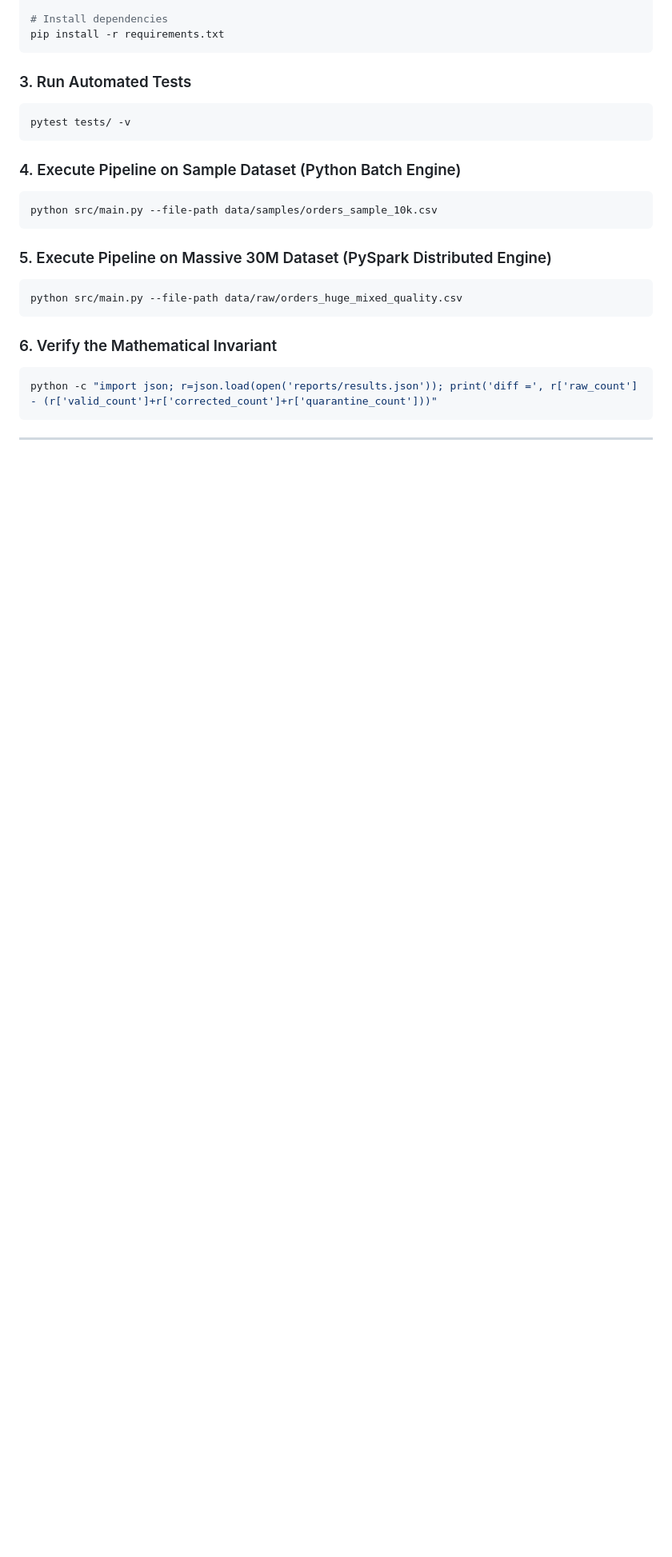
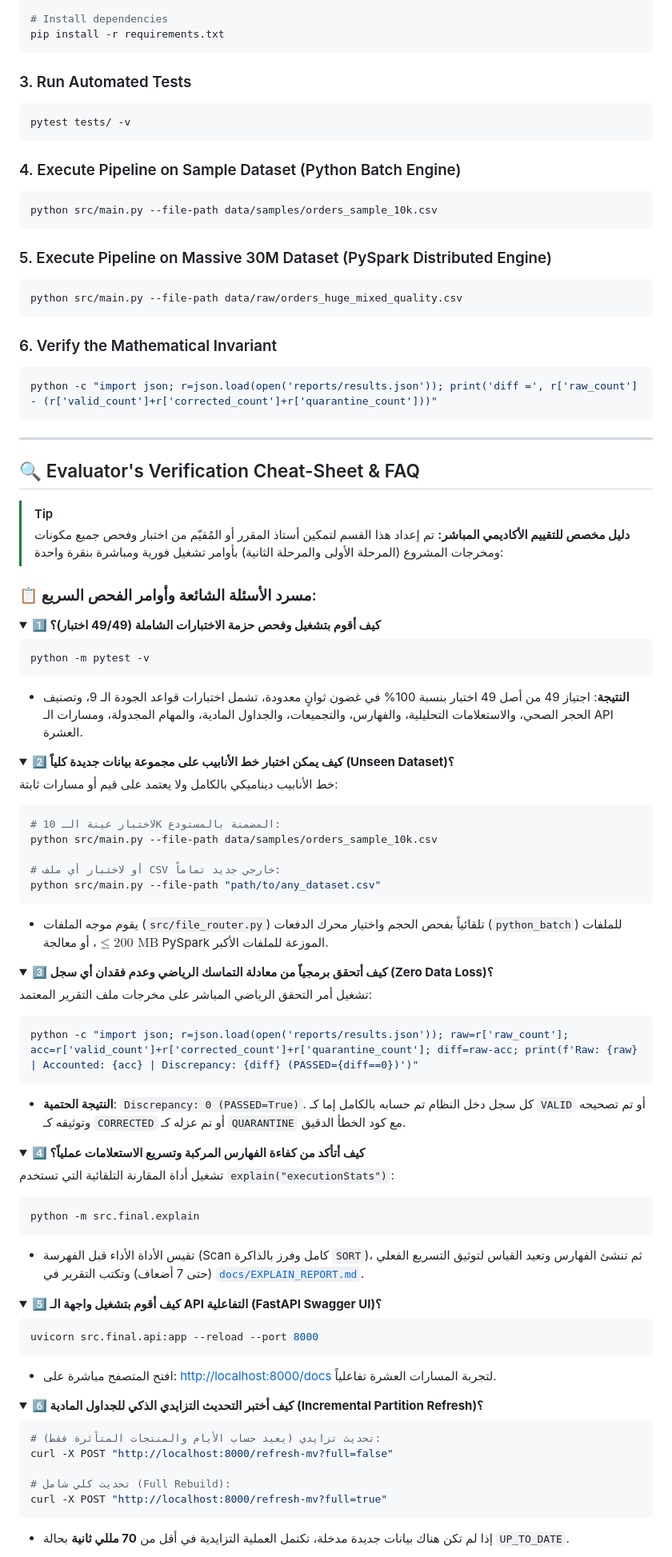
Before and after one commit to mushtaqalfaqih/BigData-Midterm-Pipeline, a Markdown page: README.md, the part around one of its changes. Shown at 80% size. GitHub-like rendering; blank space fills up the shorter version.

Commit message:
docs: add Evaluator Verification Cheat-Sheet & FAQ section for seamless grading

````diff
--- a/README.md
+++ b/README.md
@@ -776,3 +777,77 @@ python -c "import json; r=json.load(open('reports/results.json')); print('diff =
 
 ---
 
+## 🔍 Evaluator's Verification Cheat-Sheet & FAQ
+
+> [!TIP]
+> **دليل مخصص للتقييم الأكاديمي المباشر:** تم إعداد هذا القسم لتمكين أستاذ المقرر أو المُقيّم من اختبار وفحص جميع مكونات ومخرجات المشروع (المرحلة الأولى والمرحلة الثانية) بأوامر تشغيل فورية ومباشرة بنقرة واحدة:
+
+<div dir="rtl">
+
+### 📋 مسرد الأسئلة الشائعة وأوامر الفحص السريع:
+
+<details open>
+<summary><b>1️⃣ كيف أقوم بتشغيل وفحص حزمة الاختبارات الشاملة (49/49 اختبار)؟</b></summary>
+
+```powershell
+python -m pytest -v
+```
+* **النتيجة**: اجتياز 49 من أصل 49 اختبار بنسبة 100% في غضون ثوانٍ معدودة، تشمل اختبارات قواعد الجودة الـ 9، وتصنيف الحجر الصحي، والاستعلامات التحليلية، والفهارس، والتجميعات، والجداول المادية، والمهام المجدولة، ومسارات الـ API العشرة.
+</details>
+
+<details open>
+<summary><b>2️⃣ كيف يمكن اختبار خط الأنابيب على مجموعة بيانات جديدة كلياً (Unseen Dataset)؟</b></summary>
+
+خط الأنابيب ديناميكي بالكامل ولا يعتمد على قيم أو مسارات ثابتة:
+```powershell
+# لاختبار عينة الـ 10K المضمنة بالمستودع:
+python src/main.py --file-path data/samples/orders_sample_10k.csv
+
+# أو لاختبار أي ملف CSV خارجي جديد تماماً:
+python src/main.py --file-path "path/to/any_dataset.csv"
+```
+* يقوم موجه الملفات (`src/file_router.py`) تلقائياً بفحص الحجم واختيار محرك الدفعات (`python_batch`) للملفات $\le 200\text{ MB}$، أو معالجة PySpark الموزعة للملفات الأكبر.
+</details>
+
+<details open>
+<summary><b>3️⃣ كيف أتحقق برمجياً من معادلة التماسك الرياضي وعدم فقدان أي سجل (Zero Data Loss)؟</b></summary>
+
+تشغيل أمر التحقق الرياضي المباشر على مخرجات ملف التقرير المعتمد:
+```powershell
+python -c "import json; r=json.load(open('reports/results.json')); raw=r['raw_count']; acc=r['valid_count']+r['corrected_count']+r['quarantine_count']; diff=raw-acc; print(f'Raw: {raw} | Accounted: {acc} | Discrepancy: {diff} (PASSED={diff==0})')"
+```
+* **النتيجة الحتمية**: `Discrepancy: 0 (PASSED=True)`. كل سجل دخل النظام تم حسابه بالكامل إما كـ `VALID` أو تم تصحيحه وتوثيقه كـ `CORRECTED` أو تم عزله كـ `QUARANTINE` مع كود الخطأ الدقيق.
+</details>
+
+<details open>
+<summary><b>4️⃣ كيف أتأكد من كفاءة الفهارس المركبة وتسريع الاستعلامات عملياً؟</b></summary>
+
+تشغيل أداة المقارنة التلقائية التي تستخدم <code dir="ltr">explain("executionStats")</code>:
+```powershell
+python -m src.final.explain
+```
+* تقيس الأداة الأداء قبل الفهرسة (Scan كامل وفرز بالذاكرة `SORT`)، ثم تنشئ الفهارس وتعيد القياس لتوثيق التسريع الفعلي (حتى 7 أضعاف) وتكتب التقرير في [`docs/EXPLAIN_REPORT.md`](docs/EXPLAIN_REPORT.md).
+</details>
+
+<details open>
+<summary><b>5️⃣ كيف أقوم بتشغيل واجهة الـ API التفاعلية (FastAPI Swagger UI)؟</b></summary>
+
+```powershell
+uvicorn src.final.api:app --reload --port 8000
+```
+* افتح المتصفح مباشرة على: [http://localhost:8000/docs](http://localhost:8000/docs) لتجربة المسارات العشرة تفاعلياً.
+</details>
+
+<details open>
+<summary><b>6️⃣ كيف أختبر التحديث التزايدي الذكي للجداول المادية (Incremental Partition Refresh)؟</b></summary>
+
+```powershell
+# تحديث تزايدي (يعيد حساب الأيام والمنتجات المتأثرة فقط):
+curl -X POST "http://localhost:8000/refresh-mv?full=false"
+
+# تحديث كلي شامل (Full Rebuild):
+curl -X POST "http://localhost:8000/refresh-mv?full=true"
+```
+* إذا لم تكن هناك بيانات جديدة مدخلة، تكتمل العملية التزايدية في أقل من **70 مللي ثانية** بحالة `UP_TO_DATE`.
+</details>
+
````
Also changed, not shown: other parts of README.md (+16 -1 lines).
